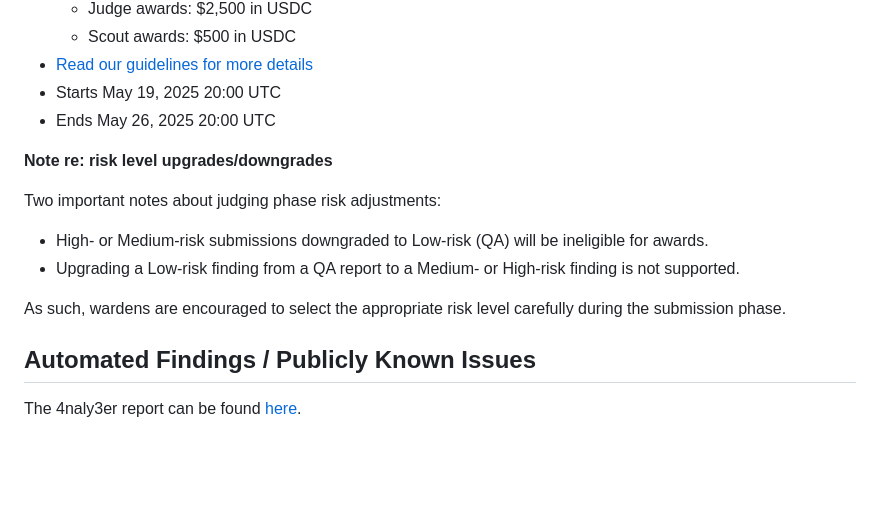
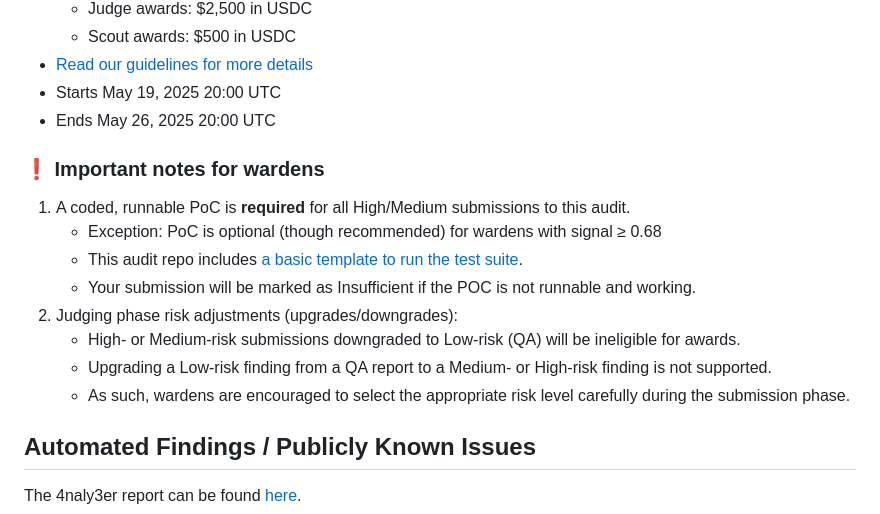
Before and after one commit to code-423n4/2025-05-upside, a Markdown page: README.md, the part around the change. Rendered like a GitHub page; blank space fills up the shorter version.

Commit message:
Add mandatory PoC requirement

```diff
--- a/README.md
+++ b/README.md
@@ -10,13 +10,15 @@
 - Starts May 19, 2025 20:00 UTC
 - Ends May 26, 2025 20:00 UTC
 
-**Note re: risk level upgrades/downgrades**
-
-Two important notes about judging phase risk adjustments:
-- High- or Medium-risk submissions downgraded to Low-risk (QA) will be ineligible for awards.
-- Upgrading a Low-risk finding from a QA report to a Medium- or High-risk finding is not supported.
-
-As such, wardens are encouraged to select the appropriate risk level carefully during the submission phase.
+### ❗️ Important notes for wardens
+1. A coded, runnable PoC is **required** for all High/Medium submissions to this audit.
+   - Exception: PoC is optional (though recommended) for wardens with signal ≥ 0.68
+   - This audit repo includes [a basic template to run the test suite](https://github.com/code-423n4/2025-05-upside?tab=readme-ov-file#submission-poc).
+   - Your submission will be marked as Insufficient if the POC is not runnable and working.
+2. Judging phase risk adjustments (upgrades/downgrades):
+   - High- or Medium-risk submissions downgraded to Low-risk (QA) will be ineligible for awards.
+   - Upgrading a Low-risk finding from a QA report to a Medium- or High-risk finding is not supported.
+   - As such, wardens are encouraged to select the appropriate risk level carefully during the submission phase.
 
 ## Automated Findings / Publicly Known Issues
 
```
